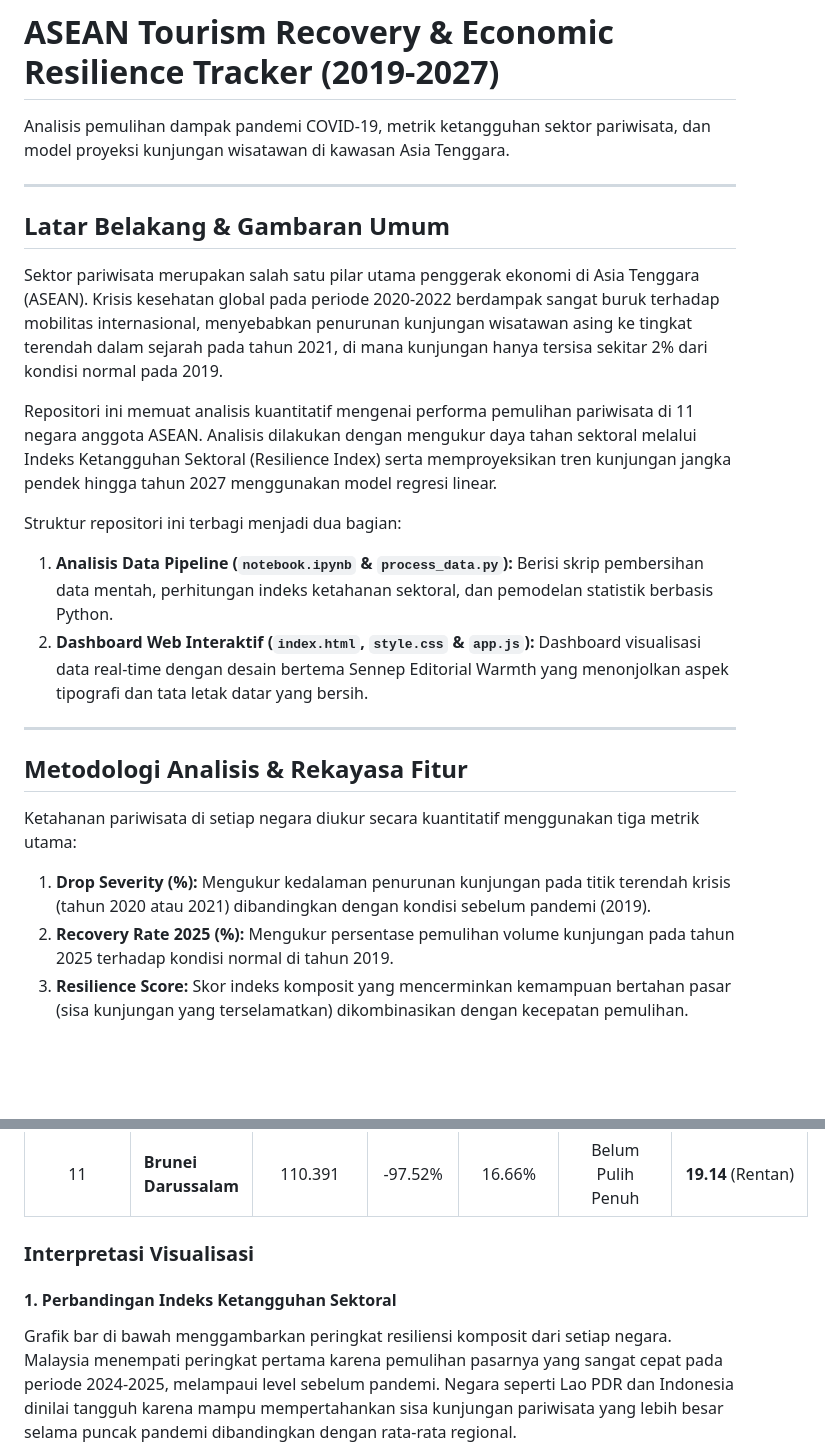
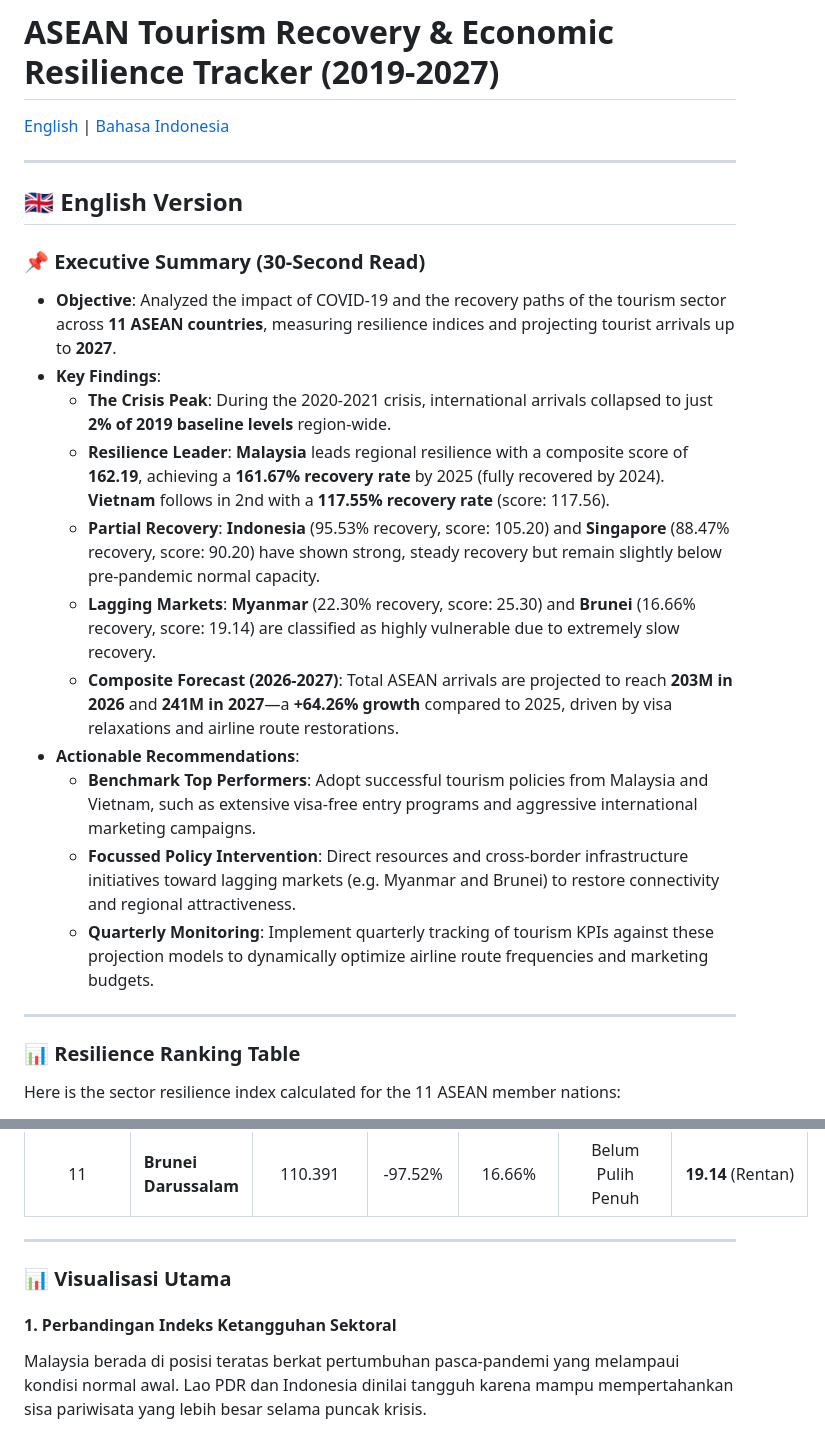
Before and after one commit to izamrosiawan/asean-economic-recovery, a Markdown page: README.md, 2 parts joined by grey strips. Drawn GitHub-style; blank space fills up the shorter version.

```diff
--- a/README.md
+++ b/README.md
@@ -1,24 +1,28 @@
 # ASEAN Tourism Recovery & Economic Resilience Tracker (2019-2027)
 
-Analisis pemulihan dampak pandemi COVID-19, metrik ketangguhan sektor pariwisata, dan model proyeksi kunjungan wisatawan di kawasan Asia Tenggara.
+[English](#english) | [Bahasa Indonesia](#bahasa-indonesia)
 
 ---
 
-## Latar Belakang & Gambaran Umum
-Sektor pariwisata merupakan salah satu pilar utama penggerak ekonomi di Asia Tenggara (ASEAN). Krisis kesehatan global pada periode 2020-2022 berdampak sangat buruk terhadap mobilitas internasional, menyebabkan penurunan kunjungan wisatawan asing ke tingkat terendah dalam sejarah pada tahun 2021, di mana kunjungan hanya tersisa sekitar 2% dari kondisi normal pada 2019.
+<a name="english"></a>
+## 🇬🇧 English Version
 
-Repositori ini memuat analisis kuantitatif mengenai performa pemulihan pariwisata di 11 negara anggota ASEAN. Analisis dilakukan dengan mengukur daya tahan sektoral melalui Indeks Ketangguhan Sektoral (Resilience Index) serta memproyeksikan tren kunjungan jangka pendek hingga tahun 2027 menggunakan model regresi linear.
-
-Struktur repositori ini terbagi menjadi dua bagian:
-1. **Analisis Data Pipeline (`notebook.ipynb` & `process_data.py`):** Berisi skrip pembersihan data mentah, perhitungan indeks ketahanan sektoral, dan pemodelan statistik berbasis Python.
-2. **Dashboard Web Interaktif (`index.html`, `style.css` & `app.js`):** Dashboard visualisasi data real-time dengan desain bertema Sennep Editorial Warmth yang menonjolkan aspek tipografi dan tata letak datar yang bersih.
+### 📌 Executive Summary (30-Second Read)
+* **Objective**: Analyzed the impact of COVID-19 and the recovery paths of the tourism sector across **11 ASEAN countries**, measuring resilience indices and projecting tourist arrivals up to **2027**.
+* **Key Findings**:
+  - **The Crisis Peak**: During the 2020-2021 crisis, international arrivals collapsed to just **2% of 2019 baseline levels** region-wide.
+  - **Resilience Leader**: **Malaysia** leads regional resilience with a composite score of **162.19**, achieving a **161.67% recovery rate** by 2025 (fully recovered by 2024). **Vietnam** follows in 2nd with a **117.55% recovery rate** (score: 117.56).
+  - **Partial Recovery**: **Indonesia** (95.53% recovery, score: 105.20) and **Singapore** (88.47% recovery, score: 90.20) have shown strong, steady recovery but remain slightly below pre-pandemic normal capacity.
+  - **Lagging Markets**: **Myanmar** (22.30% recovery, score: 25.30) and **Brunei** (16.66% recovery, score: 19.14) are classified as highly vulnerable due to extremely slow recovery.
+  - **Composite Forecast (2026-2027)**: Total ASEAN arrivals are projected to reach **203M in 2026** and **241M in 2027**—a **+64.26% growth** compared to 2025, driven by visa relaxations and airline route restorations.
+* **Actionable Recommendations**:
+  - **Benchmark Top Performers**: Adopt successful tourism policies from Malaysia and Vietnam, such as extensive visa-free entry programs and aggressive international marketing campaigns.
+  - **Focussed Policy Intervention**: Direct resources and cross-border infrastructure initiatives toward lagging markets (e.g. Myanmar and Brunei) to restore connectivity and regional attractiveness.
+  - **Quarterly Monitoring**: Implement quarterly tracking of tourism KPIs against these projection models to dynamically optimize airline route frequencies and marketing budgets.
 
 ---
 
-## Metodologi Analisis & Rekayasa Fitur
-Ketahanan pariwisata di setiap negara diukur secara kuantitatif menggunakan tiga metrik utama:
+### 📊 Resilience Ranking Table
 
-1. **Drop Severity (%):** Mengukur kedalaman penurunan kunjungan pada titik terendah krisis (tahun 2020 atau 2021) dibandingkan dengan kondisi sebelum pandemi (2019).
-2. **Recovery Rate 2025 (%):** Mengukur persentase pemulihan volume kunjungan pada tahun 2025 terhadap kondisi normal di tahun 2019.
-3. **Resilience Score:** Skor indeks komposit yang mencerminkan kemampuan bertahan pasar (sisa kunjungan yang terselamatkan) dikombinasikan dengan kecepatan pemulihan.
+Here is the sector resilience index calculated for the 11 ASEAN member nations:
 
@@ -56,10 +94,11 @@ Berikut adalah peringkat indeks ketahanan sektoral hasil perhitungan dari datase
 | 10 | **Myanmar** | 130.947 | -97.00% | 22.30% | Belum Pulih Penuh | **25.30** (Rentan) |
 | 11 | **Brunei Darussalam** | 110.391 | -97.52% | 16.66% | Belum Pulih Penuh | **19.14** (Rentan) |
 
-### Interpretasi Visualisasi
+---
+
+### 📊 Visualisasi Utama
 
 #### 1. Perbandingan Indeks Ketangguhan Sektoral
-Grafik bar di bawah menggambarkan peringkat resiliensi komposit dari setiap negara. Malaysia menempati peringkat pertama karena pemulihan pasarnya yang sangat cepat pada periode 2024-2025, melampaui level sebelum pandemi. Negara seperti Lao PDR dan Indonesia dinilai tangguh karena mampu mempertahankan sisa kunjungan pariwisata yang lebih besar selama puncak pandemi dibandingkan dengan rata-rata regional.
-
+Malaysia berada di posisi teratas berkat pertumbuhan pasca-pandemi yang melampaui kondisi normal awal. Lao PDR dan Indonesia dinilai tangguh karena mampu mempertahankan sisa pariwisata yang lebih besar selama puncak krisis.
 ![Peringkat Ketangguhan](images/resilience_ranking.png)
 
```
Also changed, not shown: other parts of README.md (+60 -36 lines).
